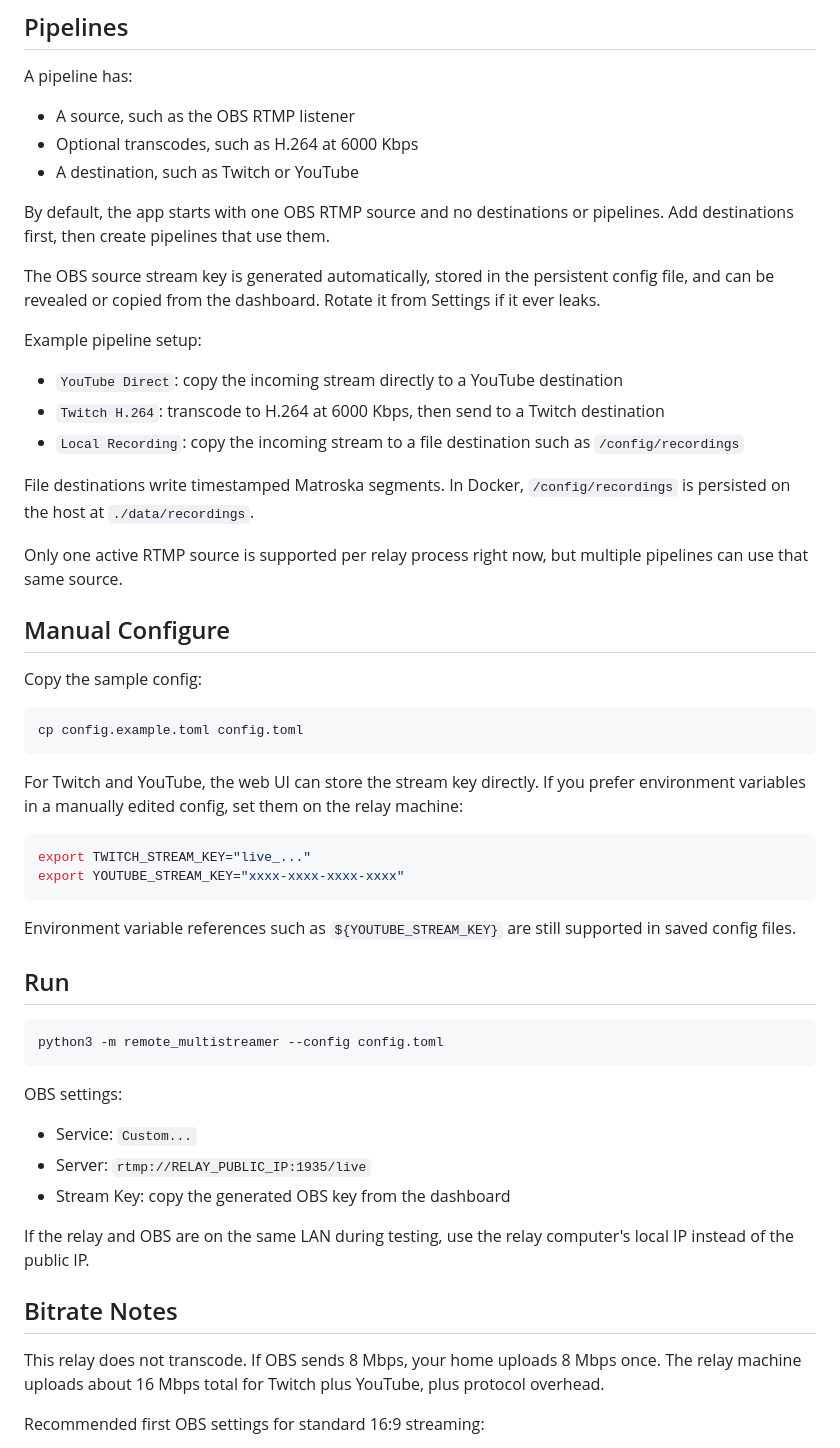
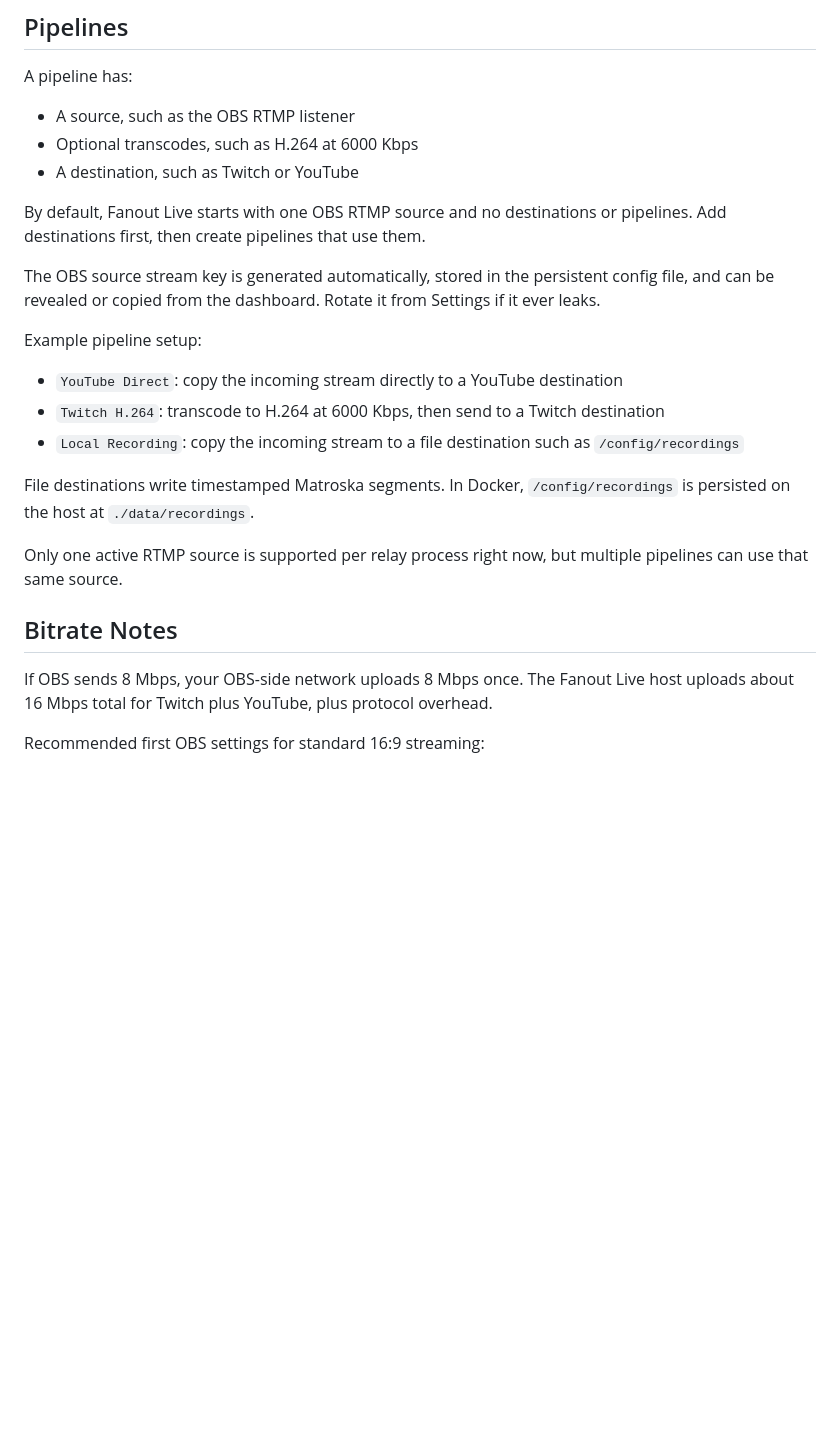
Before and after one commit to jlips24/fanout-live, a Markdown page: README.md, the part around one of its changes. Drawn GitHub-style; blank space fills up the shorter version.

````diff
--- a/README.md
+++ b/README.md
@@ -129,9 +120,12 @@ A pipeline has:
 - Optional transcodes, such as H.264 at 6000 Kbps
 - A destination, such as Twitch or YouTube
 
-By default, the app starts with one OBS RTMP source and no destinations or pipelines. Add destinations first, then create pipelines that use them.
+By default, Fanout Live starts with one OBS RTMP source and no destinations or
+pipelines. Add destinations first, then create pipelines that use them.
 
-The OBS source stream key is generated automatically, stored in the persistent config file, and can be revealed or copied from the dashboard. Rotate it from Settings if it ever leaks.
+The OBS source stream key is generated automatically, stored in the persistent
+config file, and can be revealed or copied from the dashboard. Rotate it from
+Settings if it ever leaks.
 
 Example pipeline setup:
 
@@ -139,45 +133,17 @@ Example pipeline setup:
 - `Twitch H.264`: transcode to H.264 at 6000 Kbps, then send to a Twitch destination
 - `Local Recording`: copy the incoming stream to a file destination such as `/config/recordings`
 
-File destinations write timestamped Matroska segments. In Docker, `/config/recordings`
-is persisted on the host at `./data/recordings`.
+File destinations write timestamped Matroska segments. In Docker,
+`/config/recordings` is persisted on the host at `./data/recordings`.
 
-Only one active RTMP source is supported per relay process right now, but multiple pipelines can use that same source.
-
-## Manual Configure
-
-Copy the sample config:
-
-```bash
-cp config.example.toml config.toml
-```
-
-For Twitch and YouTube, the web UI can store the stream key directly. If you prefer environment variables in a manually edited config, set them on the relay machine:
-
-```bash
-export TWITCH_STREAM_KEY="live_..."
-export YOUTUBE_STREAM_KEY="xxxx-xxxx-xxxx-xxxx"
-```
-
-Environment variable references such as `${YOUTUBE_STREAM_KEY}` are still supported in saved config files.
-
-## Run
-
-```bash
-python3 -m remote_multistreamer --config config.toml
-```
-
-OBS settings:
-
-- Service: `Custom...`
-- Server: `rtmp://RELAY_PUBLIC_IP:1935/live`
-- Stream Key: copy the generated OBS key from the dashboard
-
-If the relay and OBS are on the same LAN during testing, use the relay computer's local IP instead of the public IP.
+Only one active RTMP source is supported per relay process right now, but
+multiple pipelines can use that same source.
 
 ## Bitrate Notes
 
-This relay does not transcode. If OBS sends 8 Mbps, your home uploads 8 Mbps once. The relay machine uploads about 16 Mbps total for Twitch plus YouTube, plus protocol overhead.
+If OBS sends 8 Mbps, your OBS-side network uploads 8 Mbps once. The Fanout Live
+host uploads about 16 Mbps total for Twitch plus YouTube, plus protocol
+overhead.
 
 Recommended first OBS settings for standard 16:9 streaming:
 
````
Also changed, not shown: other parts of README.md (+87 -78 lines).
